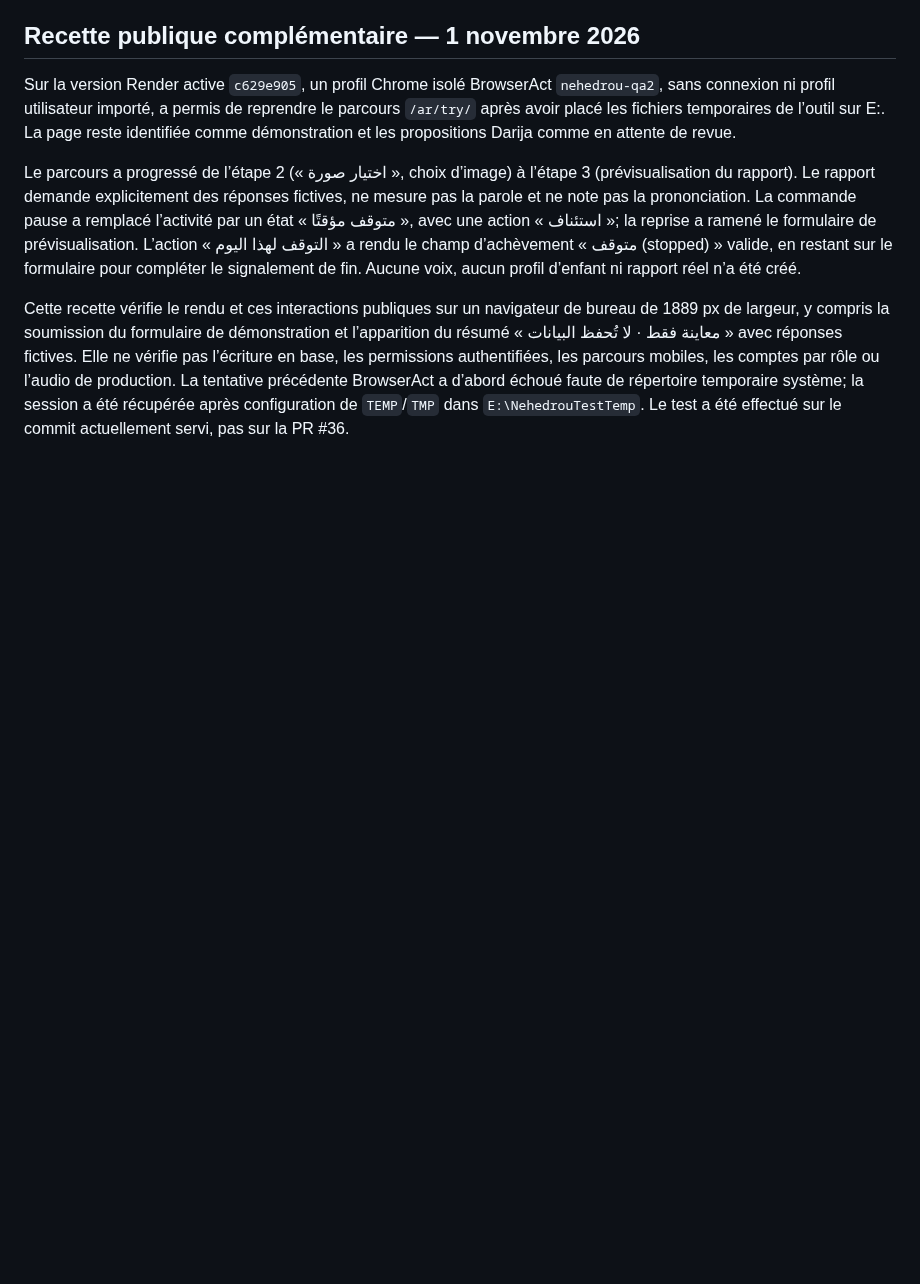
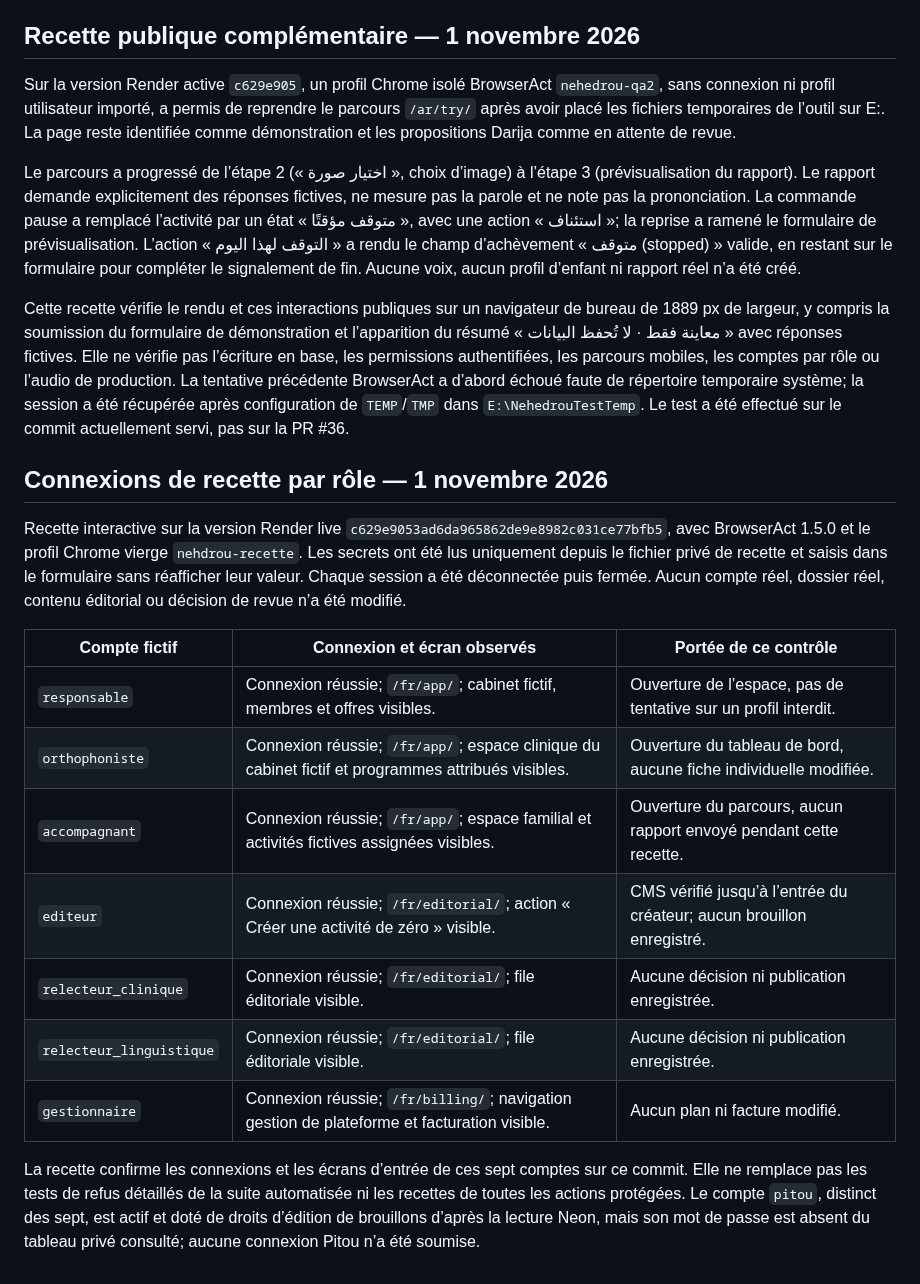
Before and after one commit to Midotech31/nehedrou, a Markdown page: docs/COMMERCIALISATION_PROGRESS_20261101.md, the part around the change. Rendered like a GitHub page; blank space fills up the shorter version.

Commit message:
Record authenticated demo role acceptance

```diff
--- a/docs/COMMERCIALISATION_PROGRESS_20261101.md
+++ b/docs/COMMERCIALISATION_PROGRESS_20261101.md
@@ -120,3 +120,19 @@ Sur la version Render active `c629e905`, un profil Chrome isolé BrowserAct `neh
 Le parcours a progressé de l’étape 2 (« اختيار صورة », choix d’image) à l’étape 3 (prévisualisation du rapport). Le rapport demande explicitement des réponses fictives, ne mesure pas la parole et ne note pas la prononciation. La commande pause a remplacé l’activité par un état « متوقف مؤقتًا », avec une action « استئناف »; la reprise a ramené le formulaire de prévisualisation. L’action « التوقف لهذا اليوم » a rendu le champ d’achèvement « متوقف (stopped) » valide, en restant sur le formulaire pour compléter le signalement de fin. Aucune voix, aucun profil d’enfant ni rapport réel n’a été créé.
 
 Cette recette vérifie le rendu et ces interactions publiques sur un navigateur de bureau de 1889 px de largeur, y compris la soumission du formulaire de démonstration et l’apparition du résumé « معاينة فقط · لا تُحفظ البيانات » avec réponses fictives. Elle ne vérifie pas l’écriture en base, les permissions authentifiées, les parcours mobiles, les comptes par rôle ou l’audio de production. La tentative précédente BrowserAct a d’abord échoué faute de répertoire temporaire système; la session a été récupérée après configuration de `TEMP`/`TMP` dans `E:\NehedrouTestTemp`. Le test a été effectué sur le commit actuellement servi, pas sur la PR #36.
+
+## Connexions de recette par rôle — 1 novembre 2026
+
+Recette interactive sur la version Render live `c629e9053ad6da965862de9e8982c031ce77bfb5`, avec BrowserAct 1.5.0 et le profil Chrome vierge `nehdrou-recette`. Les secrets ont été lus uniquement depuis le fichier privé de recette et saisis dans le formulaire sans réafficher leur valeur. Chaque session a été déconnectée puis fermée. Aucun compte réel, dossier réel, contenu éditorial ou décision de revue n’a été modifié.
+
+| Compte fictif | Connexion et écran observés | Portée de ce contrôle |
+|---|---|---|
+| `responsable` | Connexion réussie; `/fr/app/`; cabinet fictif, membres et offres visibles. | Ouverture de l’espace, pas de tentative sur un profil interdit. |
+| `orthophoniste` | Connexion réussie; `/fr/app/`; espace clinique du cabinet fictif et programmes attribués visibles. | Ouverture du tableau de bord, aucune fiche individuelle modifiée. |
+| `accompagnant` | Connexion réussie; `/fr/app/`; espace familial et activités fictives assignées visibles. | Ouverture du parcours, aucun rapport envoyé pendant cette recette. |
+| `editeur` | Connexion réussie; `/fr/editorial/`; action « Créer une activité de zéro » visible. | CMS vérifié jusqu’à l’entrée du créateur; aucun brouillon enregistré. |
+| `relecteur_clinique` | Connexion réussie; `/fr/editorial/`; file éditoriale visible. | Aucune décision ni publication enregistrée. |
+| `relecteur_linguistique` | Connexion réussie; `/fr/editorial/`; file éditoriale visible. | Aucune décision ni publication enregistrée. |
+| `gestionnaire` | Connexion réussie; `/fr/billing/`; navigation gestion de plateforme et facturation visible. | Aucun plan ni facture modifié. |
+
+La recette confirme les connexions et les écrans d’entrée de ces sept comptes sur ce commit. Elle ne remplace pas les tests de refus détaillés de la suite automatisée ni les recettes de toutes les actions protégées. Le compte `pitou`, distinct des sept, est actif et doté de droits d’édition de brouillons d’après la lecture Neon, mais son mot de passe est absent du tableau privé consulté; aucune connexion Pitou n’a été soumise.
```
